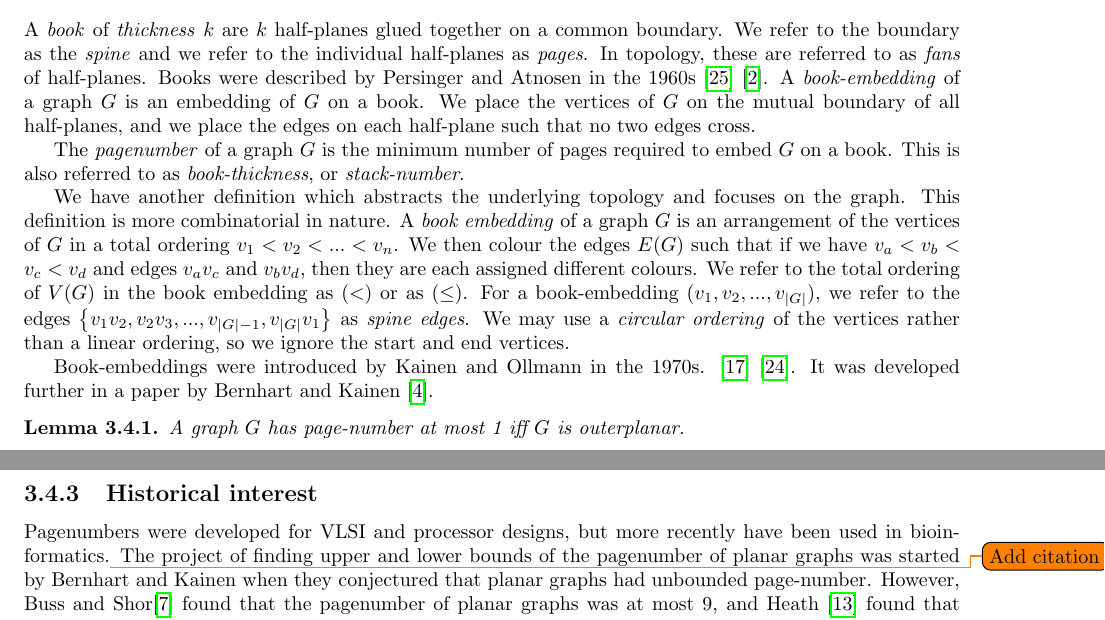
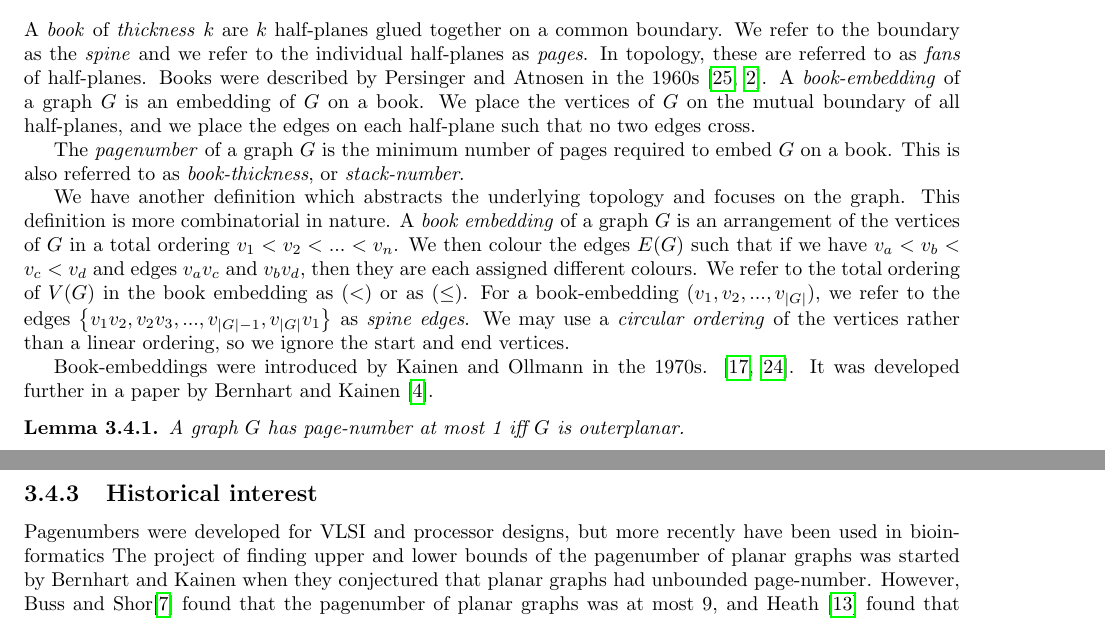
Before and after one commit to ErickLuu/Honours-Project-Notes, a LaTeX thesis (Notes/Structural Graph Theory/thesis.tex, which reads Notes/Structural Graph Theory/chapters/definitions.tex): two parts of pages 7 and 8 of 28, joined at a grey line, cut so that both start at the same text. Compiled offline with pdfLaTeX.

Commit message:
txs auto checkin

```diff
--- a/Notes/Structural Graph Theory/chapters/definitions.tex
+++ b/Notes/Structural Graph Theory/chapters/definitions.tex
@@ -84,7 +84,7 @@ A \textit{model} of a graph $H$ to a graph $G$ is a function $\rho$ which assign
 \end{proof}
 \todo{Add pictures}
 \section{Book embedding}\label{sec:Book Embedding}
-A \textit{book} of \textit{thickness} $k$ are $k$ half-planes glued together on a common boundary. We refer to the boundary as the \textit{spine} and we refer to the individual half-planes as \textit{pages}. In topology, these are referred to as \textit{fans} of half-planes. Books were described by Persinger and Atnosen in the 1960s \cite{persingerSubsetsNbooksE31966} \cite{atneosenOnedimensionalNleavedContinua1972}.
+A \textit{book} of \textit{thickness} $k$ are $k$ half-planes glued together on a common boundary. We refer to the boundary as the \textit{spine} and we refer to the individual half-planes as \textit{pages}. In topology, these are referred to as \textit{fans} of half-planes. Books were described by Persinger and Atnosen in the 1960s \cite{persingerSubsetsNbooksE31966, atneosenOnedimensionalNleavedContinua1972}.
 A \textit{book-embedding} of a graph $G$ is an embedding of $G$ on a book. We place the vertices of $G$ on the mutual boundary of all half-planes, and we place the edges on each half-plane such that no two edges cross.
 
 The \textit{pagenumber} of a graph $G$ is the minimum number of pages required to embed $G$ on a book. This is also referred to as \textit{book-thickness}, or \textit{stack-number}.
@@ -94,7 +94,7 @@ A \textit{book embedding} of a graph $G$ is an arrangement of the vertices of $G
 We refer to the total ordering of $V(G)$ in the book embedding as $(<)$ or as $(\leq)$. For a book-embedding $(v_1, v_2, ..., v_{|G|})$, we refer to the edges $\left\{v_1 v_2, v_2 v_3, ..., v_{|G| - 1}, v_{|G|}v_{1}\right\}$ as \textit{spine edges}.
 We may use a \textit{circular ordering} of the vertices rather than a linear ordering, so we ignore the start and end vertices.
 
-Book-embeddings were introduced by Kainen and Ollmann in the 1970s. \cite{kainenRecentResultsTopological1974} \cite{ollmannBookThicknessVarious1973}. It was developed further in a paper by Bernhart and Kainen \cite{bernhartBookThicknessGraph1979}.
+Book-embeddings were introduced by Kainen and Ollmann in the 1970s. \cite{kainenRecentResultsTopological1974, ollmannBookThicknessVarious1973}. It was developed further in a paper by Bernhart and Kainen \cite{bernhartBookThicknessGraph1979}.
 \begin{lemma}\label{lem:Pagenumber_1}
 	A graph $G$ has page-number at most 1 iff $G$ is outerplanar.
 \end{lemma}
@@ -130,7 +130,7 @@ Therefore for any graph $G$ on $n$ vertices, $n \geq 4$, $\pn(G) \leq \lceil n/2
 We may note that this bound is not tight. Planar graphs are 4-colourable \cite{appelEveryPlanarMap1989}, but there exist planar graphs that require 4 pages \cite{yannakakisPlanarGraphsThat2020}, \cite{kaufmannFourPagesAre2020}.
 
 \subsection{Historical interest}\label{ssec:Pagenumber_History}
-Pagenumbers were developed for VLSI and processor designs, but more recently have been used in bioinformatics.\todo{Add citation}
+Pagenumbers were developed for VLSI and processor designs, but more recently have been used in bioinformatics
 The project of finding upper and lower bounds of the pagenumber of planar graphs was started by Bernhart and Kainen when they conjectured that planar graphs had unbounded page-number. However, Buss and Shor\cite{bussPagenumberPlanarGraphs1984} found that the pagenumber of planar graphs was at most 9, and Heath \cite{heathEmbeddingPlanarGraphs1984} found that the pagenumber of planar graphs is at most 7. Yannakakis' devised an algorithm to bound the pagenumber to at most 4 \cite{yannakakisEmbeddingPlanarGraphs1989}. Yannakakis, in this paper, claimed that there exist planar graphs with pagenumber 4. However, his proof was incomplete and the full proof was left unpublished. In 2020, Yannanakis published his full proof. \cite{yannakakisPlanarGraphsThat2020} At around the same time, Kaufmann, Bekos, Klute, Pupyrev, Raftopoulu and Ueckerdt published a similar result\cite{kaufmannFourPagesAre2020}.
 
 \section{Treewidth}\label{sec:treewidth}
```
